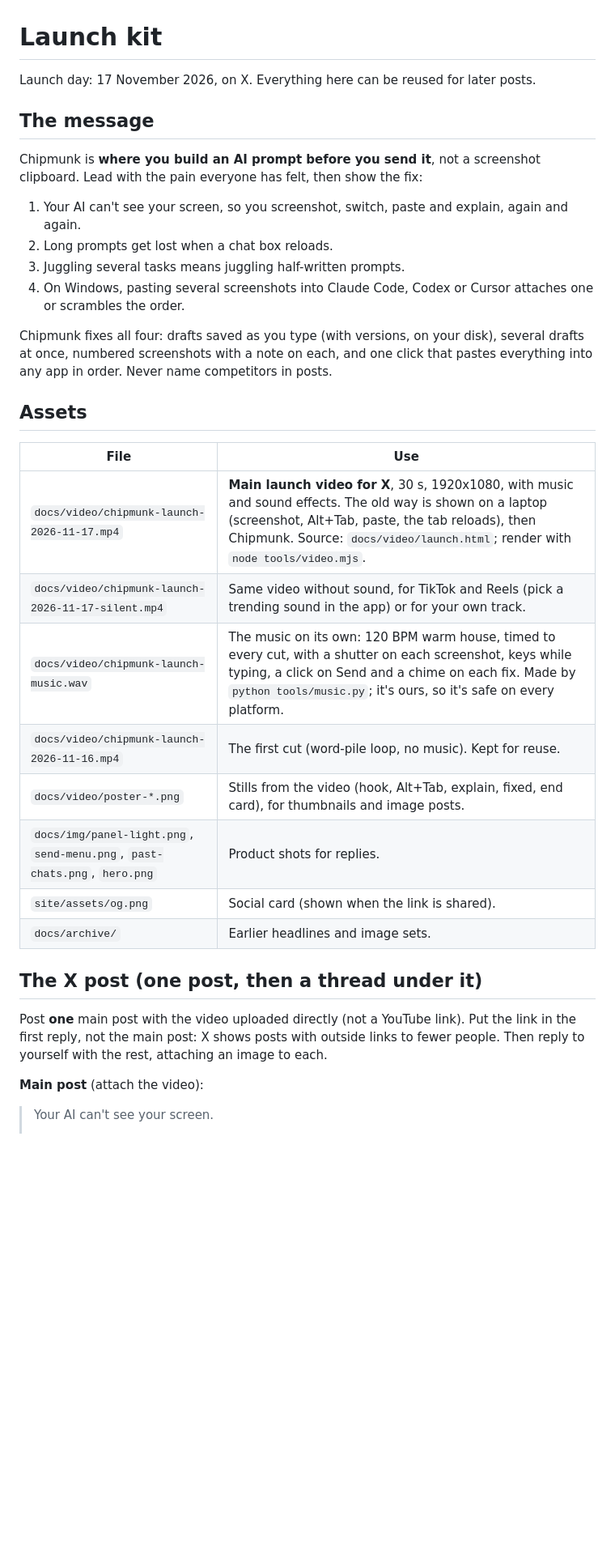
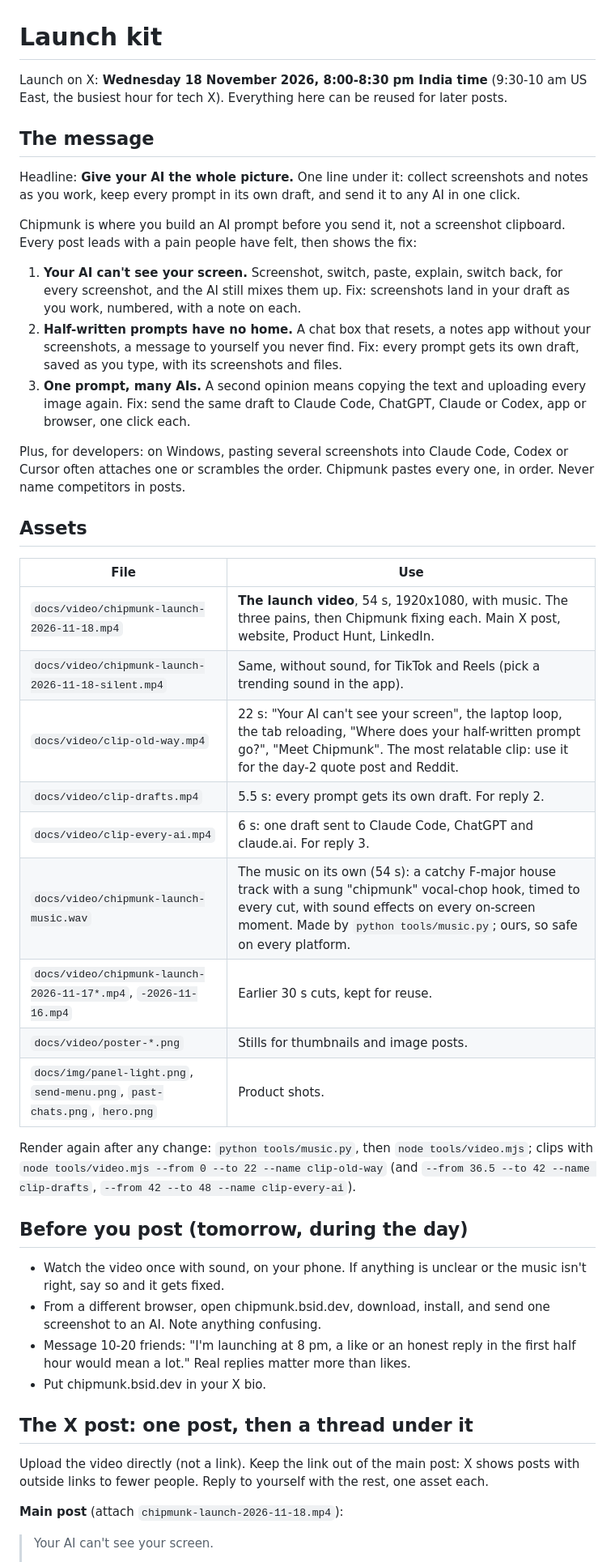
Before and after one commit to itsbsiddharth/chipmunk, a Markdown page: docs/LAUNCH.md, the part around one of its changes. Shown at 81% size. Rendered like a GitHub page; blank space fills up the shorter version.

```diff
--- a/docs/LAUNCH.md
+++ b/docs/LAUNCH.md
@@ -1,36 +1,47 @@
 # Launch kit
 
-Launch day: 17 November 2026, on X. Everything here can be reused for later posts.
+Launch on X: **Wednesday 18 November 2026, 8:00-8:30 pm India time** (9:30-10 am US East, the busiest hour for tech X). Everything here can be reused for later posts.
 
 ## The message
 
-Chipmunk is **where you build an AI prompt before you send it**, not a screenshot clipboard. Lead with the pain everyone has felt, then show the fix:
+Headline: **Give your AI the whole picture.** One line under it: collect screenshots and notes as you work, keep every prompt in its own draft, and send it to any AI in one click.
 
-1. Your AI can't see your screen, so you screenshot, switch, paste and explain, again and again.
-2. Long prompts get lost when a chat box reloads.
-3. Juggling several tasks means juggling half-written prompts.
-4. On Windows, pasting several screenshots into Claude Code, Codex or Cursor attaches one or scrambles the order.
+Chipmunk is where you build an AI prompt before you send it, not a screenshot clipboard. Every post leads with a pain people have felt, then shows the fix:
 
-Chipmunk fixes all four: drafts saved as you type (with versions, on your disk), several drafts at once, numbered screenshots with a note on each, and one click that pastes everything into any app in order. Never name competitors in posts.
+1. **Your AI can't see your screen.** Screenshot, switch, paste, explain, switch back, for every screenshot, and the AI still mixes them up. Fix: screenshots land in your draft as you work, numbered, with a note on each.
+2. **Half-written prompts have no home.** A chat box that resets, a notes app without your screenshots, a message to yourself you never find. Fix: every prompt gets its own draft, saved as you type, with its screenshots and files.
+3. **One prompt, many AIs.** A second opinion means copying the text and uploading every image again. Fix: send the same draft to Claude Code, ChatGPT, Claude or Codex, app or browser, one click each.
+
+Plus, for developers: on Windows, pasting several screenshots into Claude Code, Codex or Cursor often attaches one or scrambles the order. Chipmunk pastes every one, in order. Never name competitors in posts.
 
 ## Assets
 
 | File | Use |
 | --- | --- |
-| `docs/video/chipmunk-launch-2026-11-17.mp4` | **Main launch video for X**, 30 s, 1920x1080, with music and sound effects. The old way is shown on a laptop (screenshot, Alt+Tab, paste, the tab reloads), then Chipmunk. Source: `docs/video/launch.html`; render with `node tools/video.mjs`. |
-| `docs/video/chipmunk-launch-2026-11-17-silent.mp4` | Same video without sound, for TikTok and Reels (pick a trending sound in the app) or for your own track. |
-| `docs/video/chipmunk-launch-music.wav` | The music on its own: 120 BPM warm house, timed to every cut, with a shutter on each screenshot, keys while typing, a click on Send and a chime on each fix. Made by `python tools/music.py`; it's ours, so it's safe on every platform. |
-| `docs/video/chipmunk-launch-2026-11-16.mp4` | The first cut (word-pile loop, no music). Kept for reuse. |
-| `docs/video/poster-*.png` | Stills from the video (hook, Alt+Tab, explain, fixed, end card), for thumbnails and image posts. |
-| `docs/img/panel-light.png`, `send-menu.png`, `past-chats.png`, `hero.png` | Product shots for replies. |
-| `site/assets/og.png` | Social card (shown when the link is shared). |
-| `docs/archive/` | Earlier headlines and image sets. |
+| `docs/video/chipmunk-launch-2026-11-18.mp4` | **The launch video**, 54 s, 1920x1080, with music. The three pains, then Chipmunk fixing each. Main X post, website, Product Hunt, LinkedIn. |
+| `docs/video/chipmunk-launch-2026-11-18-silent.mp4` | Same, without sound, for TikTok and Reels (pick a trending sound in the app). |
+| `docs/video/clip-old-way.mp4` | 22 s: "Your AI can't see your screen", the laptop loop, the tab reloading, "Where does your half-written prompt go?", "Meet Chipmunk". The most relatable clip: use it for the day-2 quote post and Reddit. |
+| `docs/video/clip-drafts.mp4` | 5.5 s: every prompt gets its own draft. For reply 2. |
+| `docs/video/clip-every-ai.mp4` | 6 s: one draft sent to Claude Code, ChatGPT and claude.ai. For reply 3. |
+| `docs/video/chipmunk-launch-music.wav` | The music on its own (54 s): a catchy F-major house track with a sung "chipmunk" vocal-chop hook, timed to every cut, with sound effects on every on-screen moment. Made by `python tools/music.py`; ours, so safe on every platform. |
+| `docs/video/chipmunk-launch-2026-11-17*.mp4`, `-2026-11-16.mp4` | Earlier 30 s cuts, kept for reuse. |
+| `docs/video/poster-*.png` | Stills for thumbnails and image posts. |
+| `docs/img/panel-light.png`, `send-menu.png`, `past-chats.png`, `hero.png` | Product shots. |
 
-## The X post (one post, then a thread under it)
+Render again after any change: `python tools/music.py`, then `node tools/video.mjs`; clips with `node tools/video.mjs --from 0 --to 22 --name clip-old-way` (and `--from 36.5 --to 42 --name clip-drafts`, `--from 42 --to 48 --name clip-every-ai`).
 
-Post **one** main post with the video uploaded directly (not a YouTube link). Put the link in the first reply, not the main post: X shows posts with outside links to fewer people. Then reply to yourself with the rest, attaching an image to each.
+## Before you post (tomorrow, during the day)
 
-**Main post** (attach the video):
+- Watch the video once with sound, on your phone. If anything is unclear or the music isn't right, say so and it gets fixed.
+- From a different browser, open chipmunk.bsid.dev, download, install, and send one screenshot to an AI. Note anything confusing.
+- Message 10-20 friends: "I'm launching at 8 pm, a like or an honest reply in the first half hour would mean a lot." Real replies matter more than likes.
+- Put chipmunk.bsid.dev in your X bio.
+
+## The X post: one post, then a thread under it
+
+Upload the video directly (not a link). Keep the link out of the main post: X shows posts with outside links to fewer people. Reply to yourself with the rest, one asset each.
+
+**Main post** (attach `chipmunk-launch-2026-11-18.mp4`):
 
 > Your AI can't see your screen.
 >
```
Also changed, not shown: other parts of docs/LAUNCH.md (+32 -34 lines), CLAUDE.md (+1 -1 lines), README.md (+6 -4 lines), site/assets/launch-poster.jpg (added), 14 other files.
